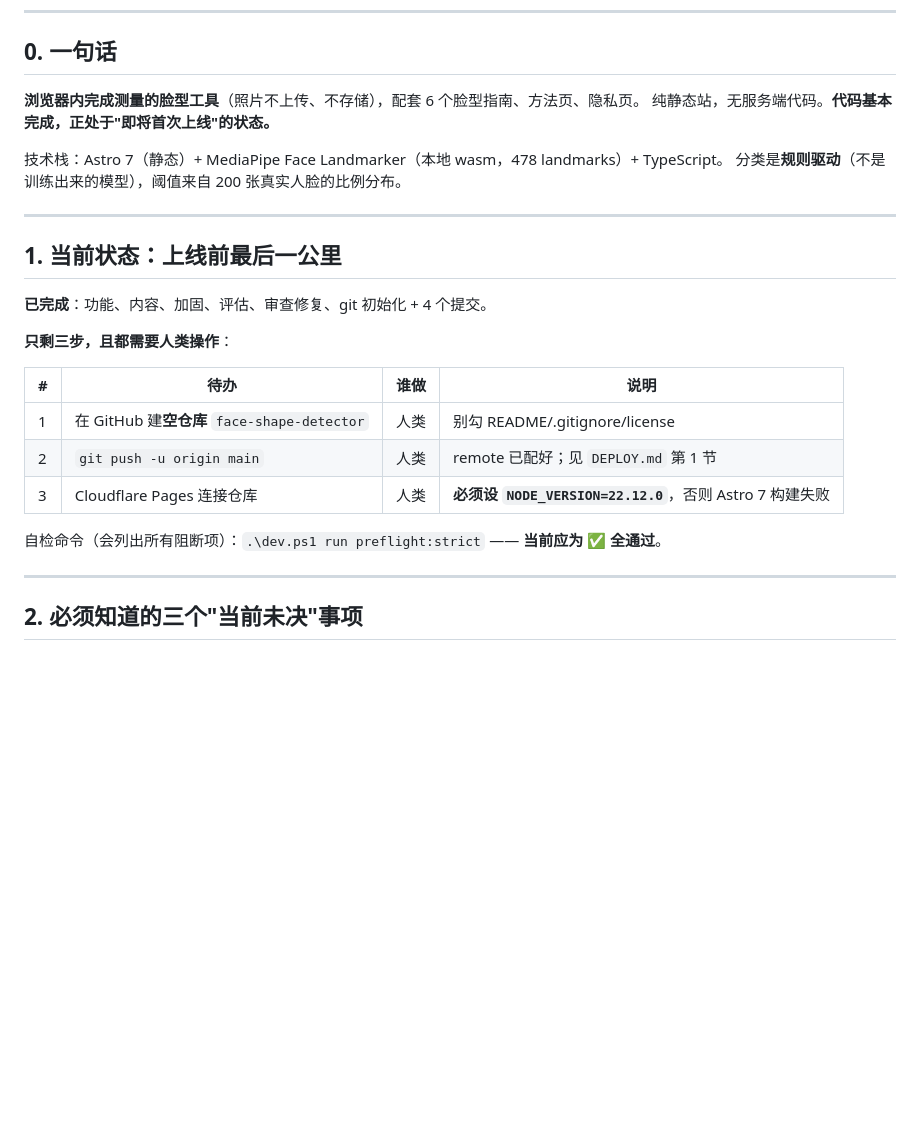
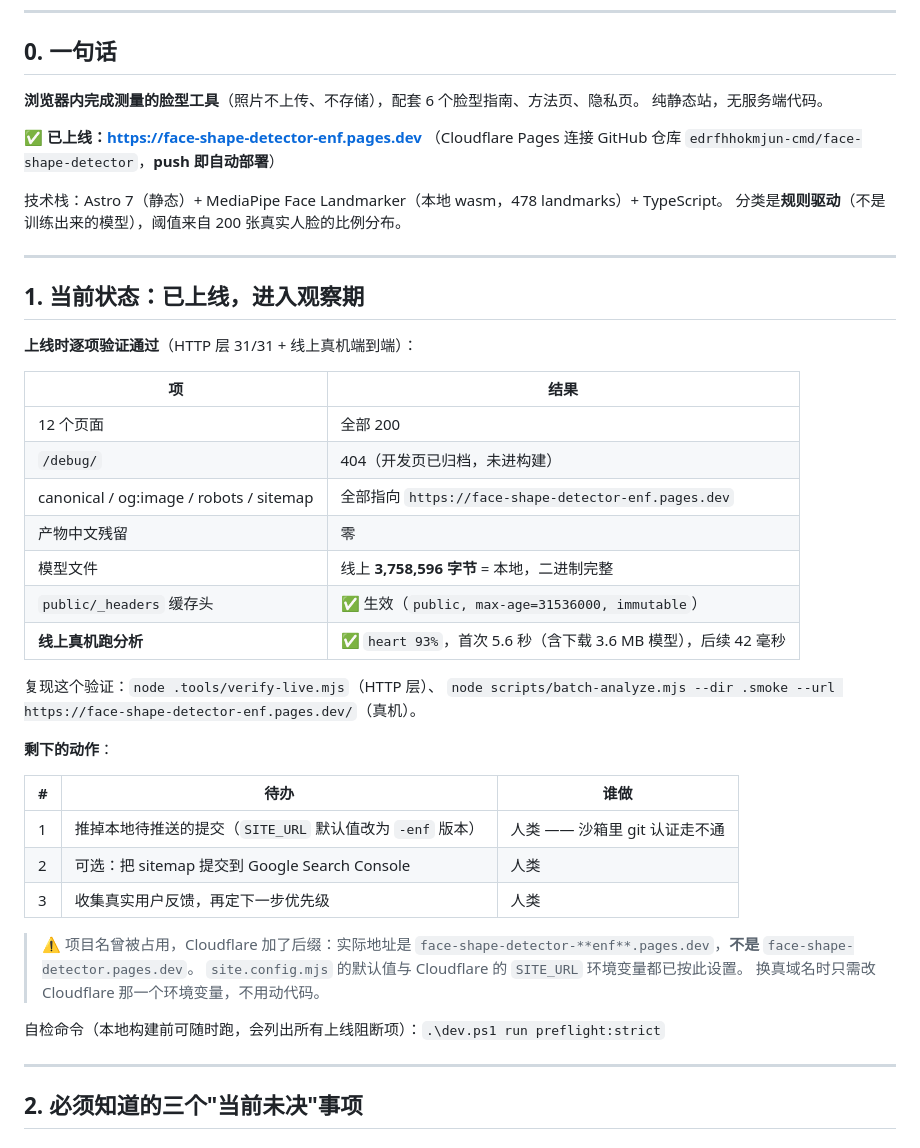
Before and after one commit to edrfhhokmjun-cmd/face-shape-detector, a Markdown page: HANDOVER.md, the part around the change. Rendered like a GitHub page; blank space fills up the shorter version.

Commit message:
Record the live URL and post-launch verification in the handover document

```diff
--- a/HANDOVER.md
+++ b/HANDOVER.md
@@ -10,26 +10,47 @@
 ## 0. 一句话
 
 **浏览器内完成测量的脸型工具**（照片不上传、不存储），配套 6 个脸型指南、方法页、隐私页。
-纯静态站，无服务端代码。**代码基本完成，正处于"即将首次上线"的状态。**
+纯静态站，无服务端代码。
+
+**✅ 已上线：https://face-shape-detector-enf.pages.dev**
+（Cloudflare Pages 连接 GitHub 仓库 `edrfhhokmjun-cmd/face-shape-detector`，**push 即自动部署**）
 
 技术栈：Astro 7（静态）+ MediaPipe Face Landmarker（本地 wasm，478 landmarks）+ TypeScript。
 分类是**规则驱动**（不是训练出来的模型），阈值来自 200 张真实人脸的比例分布。
 
 ---
 
-## 1. 当前状态：上线前最后一公里
+## 1. 当前状态：已上线，进入观察期
 
-**已完成**：功能、内容、加固、评估、审查修复、git 初始化 + 4 个提交。
+**上线时逐项验证通过**（HTTP 层 31/31 + 线上真机端到端）：
 
-**只剩三步，且都需要人类操作**：
+| 项 | 结果 |
+|---|---|
+| 12 个页面 | 全部 200 |
+| `/debug/` | 404（开发页已归档，未进构建） |
+| canonical / og:image / robots / sitemap | 全部指向 `https://face-shape-detector-enf.pages.dev` |
+| 产物中文残留 | 零 |
+| 模型文件 | 线上 **3,758,596 字节** = 本地，二进制完整 |
+| `public/_headers` 缓存头 | ✅ 生效（`public, max-age=31536000, immutable`） |
+| **线上真机跑分析** | ✅ `heart 93%`，首次 5.6 秒（含下载 3.6 MB 模型），后续 42 毫秒 |
 
-| # | 待办 | 谁做 | 说明 |
-|---|---|---|---|
-| 1 | 在 GitHub 建**空仓库** `face-shape-detector` | 人类 | 别勾 README/.gitignore/license |
-| 2 | `git push -u origin main` | 人类 | remote 已配好；见 `DEPLOY.md` 第 1 节 |
-| 3 | Cloudflare Pages 连接仓库 | 人类 | **必须设 `NODE_VERSION=22.12.0`**，否则 Astro 7 构建失败 |
+复现这个验证：`node .tools/verify-live.mjs`（HTTP 层）、
+`node scripts/batch-analyze.mjs --dir .smoke --url https://face-shape-detector-enf.pages.dev/`（真机）。
 
-自检命令（会列出所有阻断项）：`.\dev.ps1 run preflight:strict` —— **当前应为 ✅ 全通过**。
+**剩下的动作**：
+
+| # | 待办 | 谁做 |
+|---|---|---|
+| 1 | 推掉本地待推送的提交（`SITE_URL` 默认值改为 `-enf` 版本） | 人类 —— 沙箱里 git 认证走不通 |
+| 2 | 可选：把 sitemap 提交到 Google Search Console | 人类 |
+| 3 | 收集真实用户反馈，再定下一步优先级 | 人类 |
+
+> ⚠️ 项目名曾被占用，Cloudflare 加了后缀：实际地址是
+> `face-shape-detector-**enf**.pages.dev`，**不是** `face-shape-detector.pages.dev`。
+> `site.config.mjs` 的默认值与 Cloudflare 的 `SITE_URL` 环境变量都已按此设置。
+> 换真域名时只需改 Cloudflare 那一个环境变量，不用动代码。
+
+自检命令（本地构建前可随时跑，会列出所有上线阻断项）：`.\dev.ps1 run preflight:strict`
 
 ---
 
```
